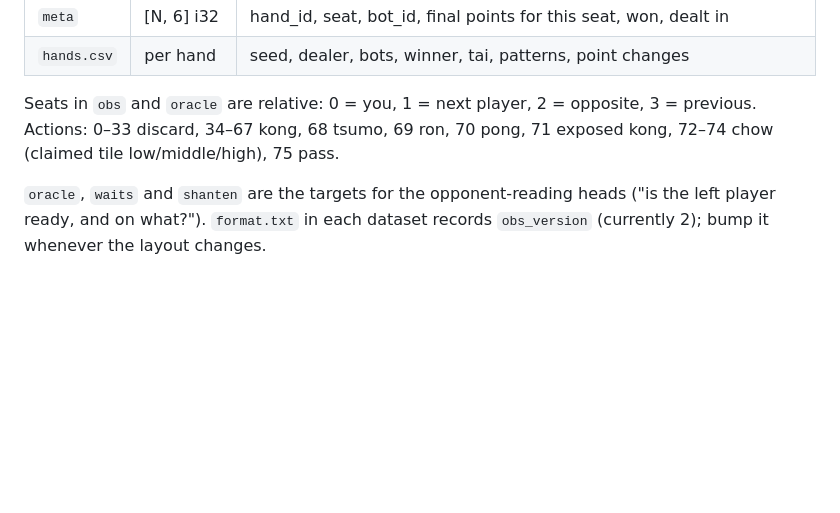
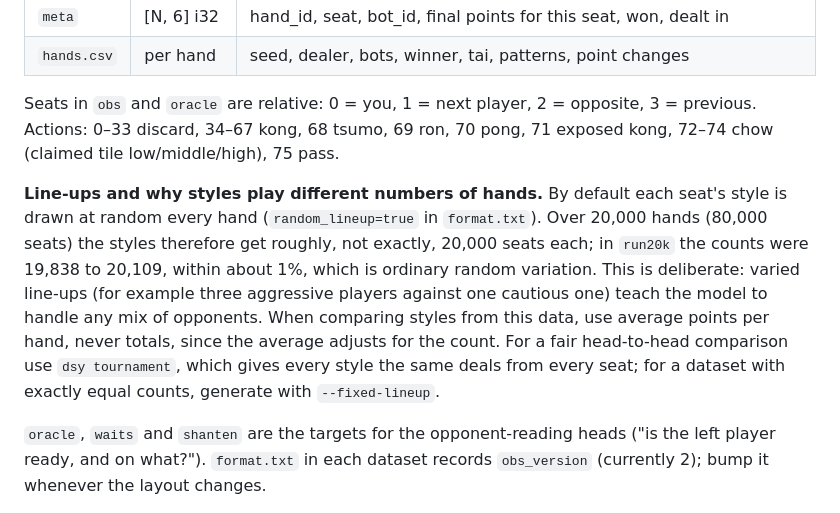
Before and after one commit to ryrxiaopang/da-san-yuan, a Markdown page: README.md, the part around the change. Drawn GitHub-style; blank space fills up the shorter version.

Commit message:
Document why styles play different numbers of hands in self-play data
Co-Authored-By: Claude Opus 5.5 <noreply@anthropic.com>
Claude-Session: https://claude.ai/code/session_01SMiS5AHqG1kHke7QBFXYok

```diff
--- a/README.md
+++ b/README.md
@@ -111,6 +111,8 @@ Each `shard_XXXXX/` directory holds gzip-compressed numpy arrays (`--no-compress
 
 Seats in `obs` and `oracle` are relative: 0 = you, 1 = next player, 2 = opposite, 3 = previous. Actions: 0–33 discard, 34–67 kong, 68 tsumo, 69 ron, 70 pong, 71 exposed kong, 72–74 chow (claimed tile low/middle/high), 75 pass.
 
+**Line-ups and why styles play different numbers of hands.** By default each seat's style is drawn at random every hand (`random_lineup=true` in `format.txt`). Over 20,000 hands (80,000 seats) the styles therefore get roughly, not exactly, 20,000 seats each; in `run20k` the counts were 19,838 to 20,109, within about 1%, which is ordinary random variation. This is deliberate: varied line-ups (for example three aggressive players against one cautious one) teach the model to handle any mix of opponents. When comparing styles from this data, use average points per hand, never totals, since the average adjusts for the count. For a fair head-to-head comparison use `dsy tournament`, which gives every style the same deals from every seat; for a dataset with exactly equal counts, generate with `--fixed-lineup`.
+
 `oracle`, `waits` and `shanten` are the targets for the opponent-reading heads ("is the left player ready, and on what?"). `format.txt` in each dataset records `obs_version` (currently 2); bump it whenever the layout changes.
 
 ## Analysis database (PostgreSQL)
```
Also changed, not shown: docs/DESIGN.md (+1 -1 lines).
